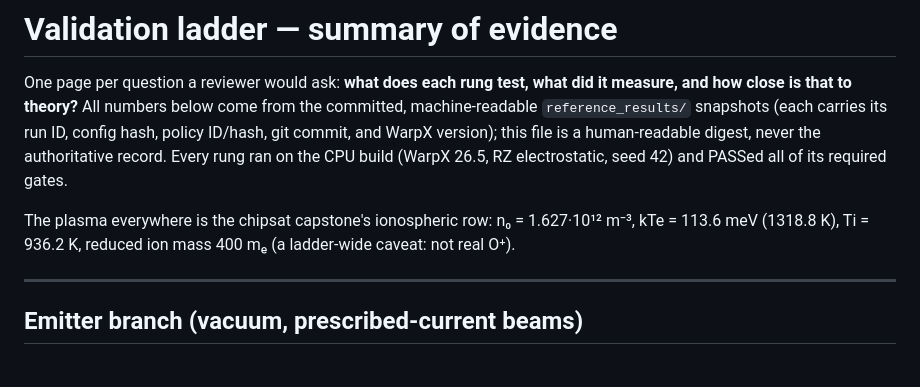
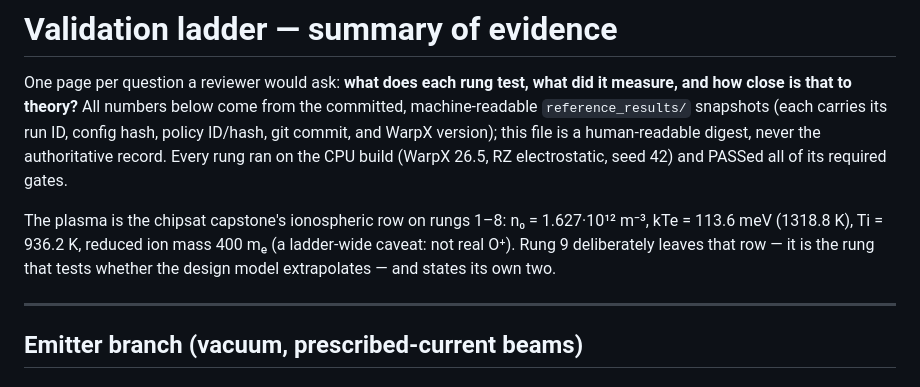
Before and after one commit to stm32f303ret6/electron_thruster, a Markdown page: pic_sims/validation_cases/LADDER_SUMMARY.md, the part around one of its changes. GitHub-like rendering.

```diff
--- a/pic_sims/validation_cases/LADDER_SUMMARY.md
+++ b/pic_sims/validation_cases/LADDER_SUMMARY.md
@@ -8,9 +8,11 @@ version); this file is a human-readable digest, never the authoritative
 record.  Every rung ran on the CPU build (WarpX 26.5, RZ electrostatic,
 seed 42) and PASSed all of its required gates.
 
-The plasma everywhere is the chipsat capstone's ionospheric row:
+The plasma is the chipsat capstone's ionospheric row on rungs 1–8:
 n₀ = 1.627·10¹² m⁻³, kTe = 113.6 meV (1318.8 K), Ti = 936.2 K, reduced ion
-mass 400 mₑ (a ladder-wide caveat: not real O⁺).
+mass 400 mₑ (a ladder-wide caveat: not real O⁺).  Rung 9 deliberately leaves
+that row — it is the rung that tests whether the design model extrapolates —
+and states its own two.
 
 ---
 
```
Also changed, not shown: other parts of pic_sims/validation_cases/LADDER_SUMMARY.md (+50 -3 lines), pic_sims/validation_cases/CREDIBILITY_ROADMAP.md (+10 -2 lines).
